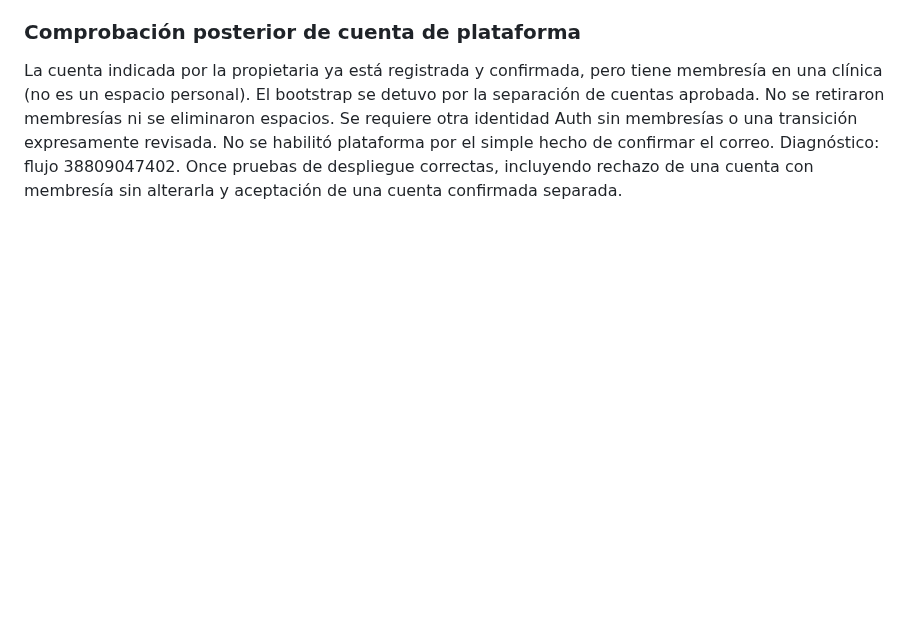
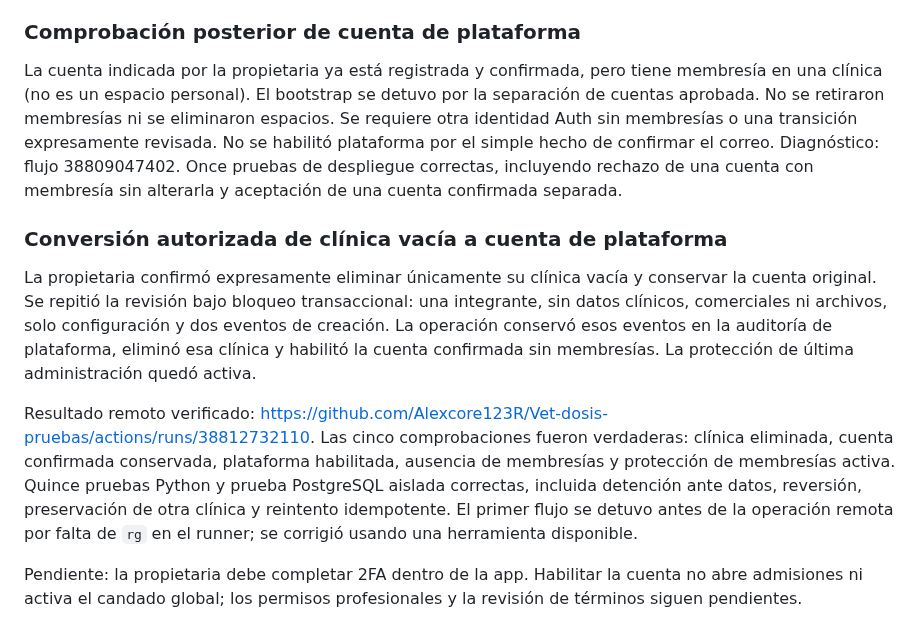
Before and after one commit to Alexcore123R/Vet-dosis-pruebas, a Markdown page: docs/beta-candado-etapa1.md, the part around the change. Rendered like a GitHub page; blank space fills up the shorter version.

Commit message:
Record verified platform account conversion and MFA next step

```diff
--- a/docs/beta-candado-etapa1.md
+++ b/docs/beta-candado-etapa1.md
@@ -64,3 +64,11 @@ El flujo `Preparar beta cerrada en Supabase de pruebas` aplica únicamente 09A +
 ### Comprobación posterior de cuenta de plataforma
 
 La cuenta indicada por la propietaria ya está registrada y confirmada, pero tiene membresía en una clínica (no es un espacio personal). El bootstrap se detuvo por la separación de cuentas aprobada. No se retiraron membresías ni se eliminaron espacios. Se requiere otra identidad Auth sin membresías o una transición expresamente revisada. No se habilitó plataforma por el simple hecho de confirmar el correo. Diagnóstico: flujo 38809047402. Once pruebas de despliegue correctas, incluyendo rechazo de una cuenta con membresía sin alterarla y aceptación de una cuenta confirmada separada.
+
+### Conversión autorizada de clínica vacía a cuenta de plataforma
+
+La propietaria confirmó expresamente eliminar únicamente su clínica vacía y conservar la cuenta original. Se repitió la revisión bajo bloqueo transaccional: una integrante, sin datos clínicos, comerciales ni archivos, solo configuración y dos eventos de creación. La operación conservó esos eventos en la auditoría de plataforma, eliminó esa clínica y habilitó la cuenta confirmada sin membresías. La protección de última administración quedó activa.
+
+Resultado remoto verificado: https://github.com/Alexcore123R/Vet-dosis-pruebas/actions/runs/38812732110. Las cinco comprobaciones fueron verdaderas: clínica eliminada, cuenta confirmada conservada, plataforma habilitada, ausencia de membresías y protección de membresías activa. Quince pruebas Python y prueba PostgreSQL aislada correctas, incluida detención ante datos, reversión, preservación de otra clínica y reintento idempotente. El primer flujo se detuvo antes de la operación remota por falta de `rg` en el runner; se corrigió usando una herramienta disponible.
+
+Pendiente: la propietaria debe completar 2FA dentro de la app. Habilitar la cuenta no abre admisiones ni activa el candado global; los permisos profesionales y la revisión de términos siguen pendientes.
```
